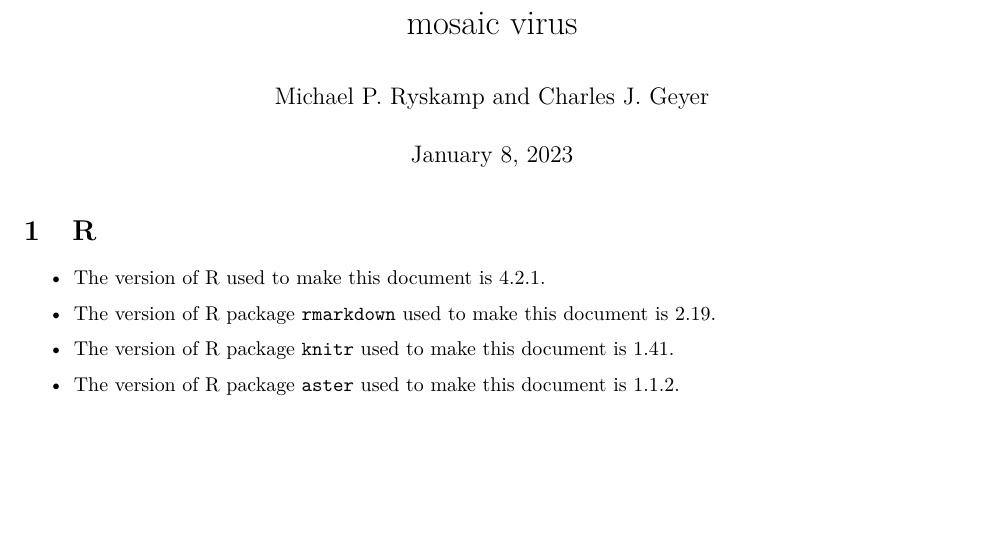
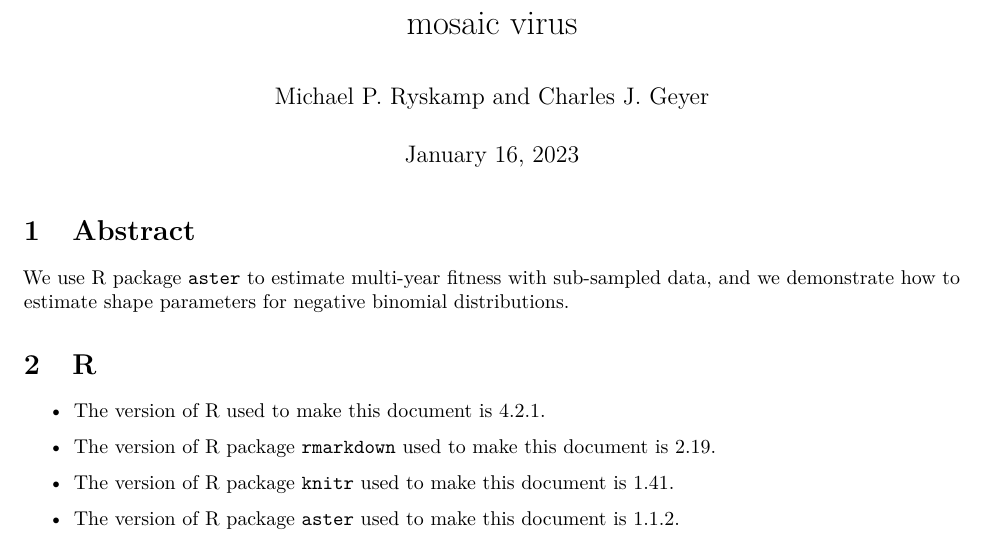
Before and after one commit to MichaelRyskamp/Aster-model-for-three-year-switchgrass-fitness, an R Markdown document (Switchgrass_SwMV_3-yr-Fitness_1-15-23.Rmd): part of page 1 of 22, cut so that both start at the same text, the shorter picture padded with empty space. The pictures show the output file Switchgrass_SwMV_3-yr-Fitness_1-15-23.pdf that the author committed with the source.

Commit message:
Added abstract to paper
just copied the "about" for the GitHub repo into the paper

```diff
--- a/Switchgrass_SwMV_3-yr-Fitness_1-15-23.Rmd
+++ b/Switchgrass_SwMV_3-yr-Fitness_1-15-23.Rmd
@@ -1,7 +1,7 @@
 ---
 title: "Three-year fitness of *Panicum virgatum* infected with switchgrass mosaic virus"
 author: "Michael P. Ryskamp and Charles J. Geyer"
-date: "January 8, 2023"
+date: "January 16, 2023"
 output:
   pdf_document:
     extra_dependencies: tikz-cd
@@ -12,6 +12,12 @@ output:
 editor_options:
   chunk_output_type: console
 ---
+
+# Abstract
+
+We use R package `aster` to estimate multi-year fitness with sub-sampled data,
+and we demonstrate how to estimate shape parameters for negative binomial
+distributions.
 
 # R
 
```
Also changed, not shown: README.md, Switchgrass_SwMV_3-yr-Fitness_1-15-23.pdf.
